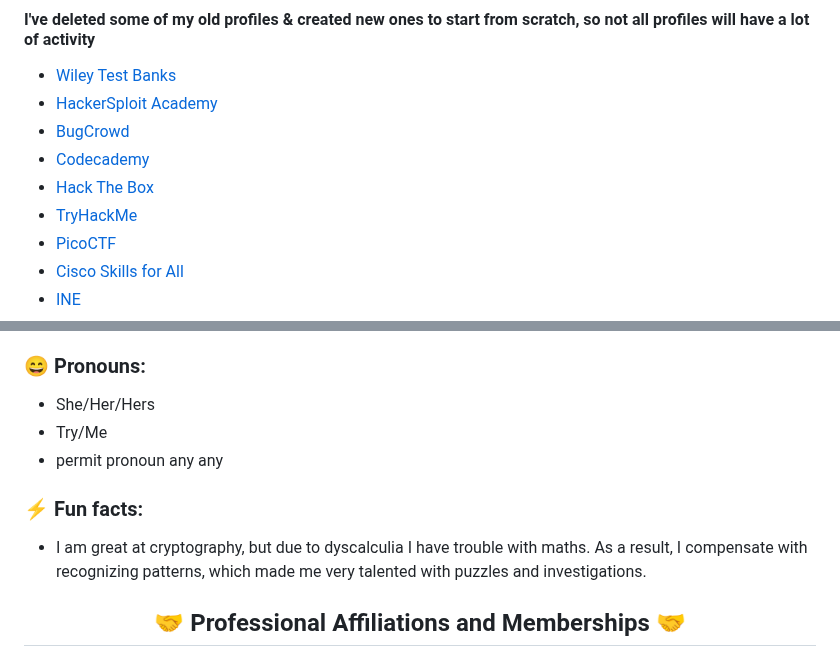
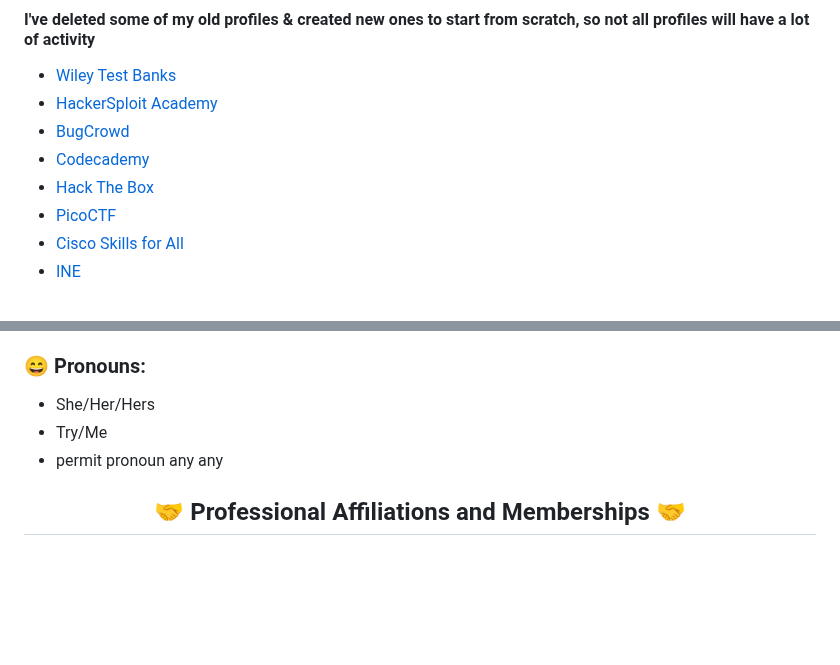
Before and after one commit to CodebenderCate/codebendercate, a Markdown page: readme.md, 2 parts joined by grey strips. GitHub-like rendering; blank space fills up the shorter version.

```diff
--- a/readme.md
+++ b/readme.md
@@ -63,7 +63,6 @@
 - [BugCrowd](https://bugcrowd.com/Codebender_Cate)
 - [Codecademy](https://www.codecademy.com/profiles/Codebender_Cate)
 - [Hack The Box](https://app.hackthebox.com/users/597984)
-- [TryHackMe](https://tryhackme.com/p/CodebenderCate)
 - [PicoCTF](https://play.picoctf.org/users/Codebender_Cate)
 - [Cisco Skills for All](https://skillsforall.com/)
 - [INE](https://my.ine.com/)
@@ -96,9 +95,6 @@
 - Try/Me
 - permit pronoun any any
 
-### ⚡ Fun facts:
-- I am great at cryptography, but due to dyscalculia I have trouble with maths. As a result, I compensate with recognizing patterns, which made me very talented with puzzles and investigations.
-
 ## <div align="center" dir="auto"> 🤝 Professional Affiliations and Memberships 🤝</div>
 #### <div align="center" dir="auto"> Clicking the image will redirect you to the affiliate website</div><br>
 <div align="center" dir="auto">
```
